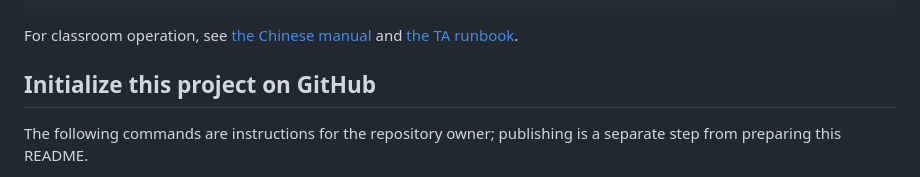
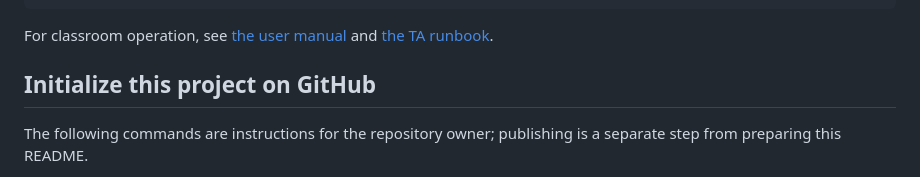
Before and after one commit to PolyU-TASLAB/AAE4203_ASN_2026, a Markdown page: README.md, the part around the change. Drawn GitHub-style.

Commit message:
Translate user manual into English and update README link

````diff
--- a/README.md
+++ b/README.md
@@ -332,7 +332,7 @@ tests/               Unit and regression tests
 docs/                Scoring documentation and teaching assistant runbook
 ```
 
-For classroom operation, see [the Chinese manual](MANUAL.md) and [the TA runbook](docs/TA_runbook.md).
+For classroom operation, see [the user manual](MANUAL.md) and [the TA runbook](docs/TA_runbook.md).
 
 ## Initialize this project on GitHub
 
````
Also changed, not shown: MANUAL.md (+161 -161 lines).
